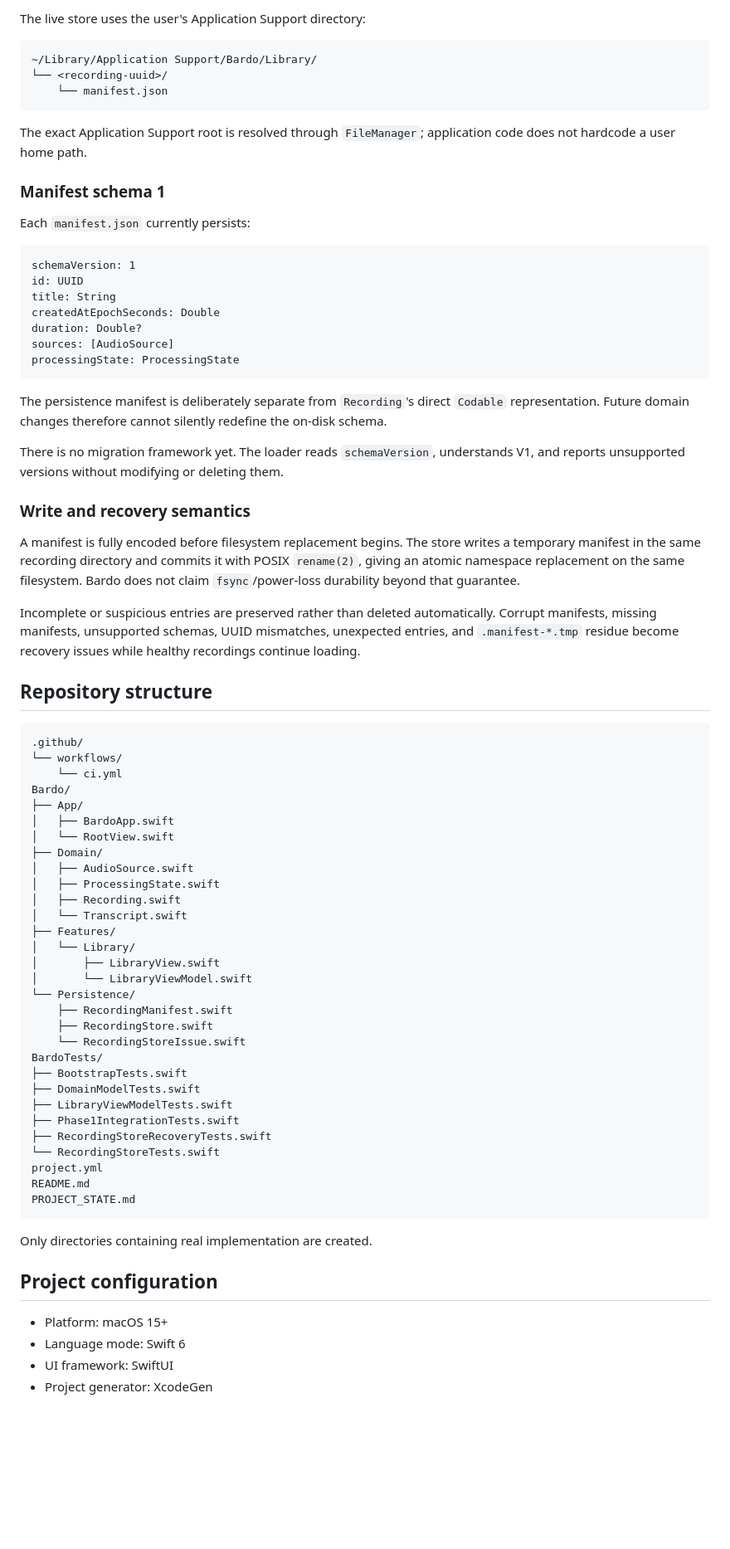
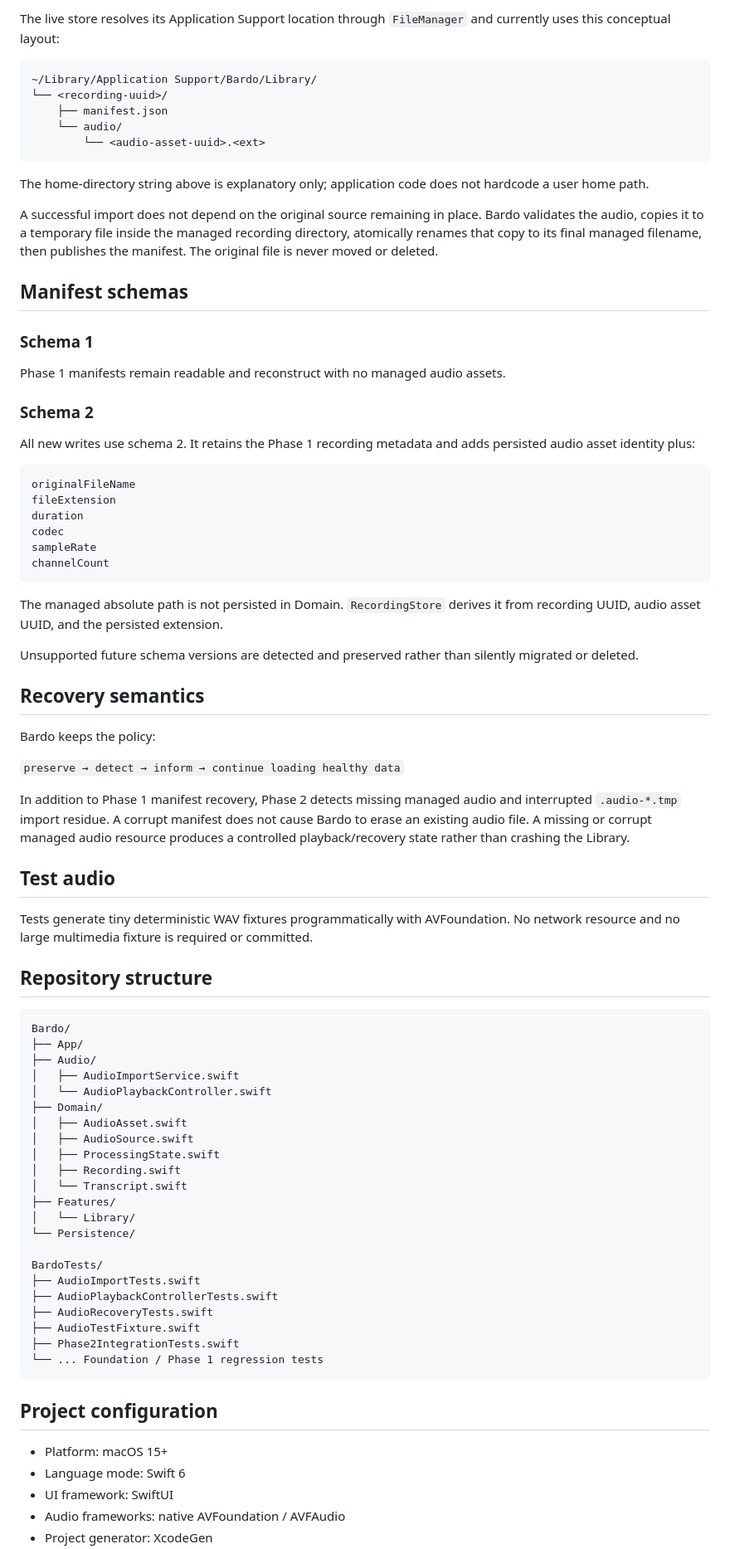
Before and after one commit to maxavend/bardo, a Markdown page: README.md, the part around one of its changes. Shown at 83% size. Rendered like a GitHub page; blank space fills up the shorter version.

Commit message:
Document Phase 2 validation state

````diff
--- a/README.md
+++ b/README.md
@@ -87,78 +61,84 @@ There are no production seed recordings. Until a later phase adds real input, an
 
-The live store uses the user's Application Support directory:
+The live store resolves its Application Support location through `FileManager` and currently uses this conceptual layout:
 
 ```text
 ~/Library/Application Support/Bardo/Library/
 └── <recording-uuid>/
-    └── manifest.json
+    ├── manifest.json
+    └── audio/
+        └── <audio-asset-uuid>.<ext>
 ```
 
-The exact Application Support root is resolved through `FileManager`; application code does not hardcode a user home path.
+The home-directory string above is explanatory only; application code does not hardcode a user home path.
 
-### Manifest schema 1
+A successful import does not depend on the original source remaining in place. Bardo validates the audio, copies it to a temporary file inside the managed recording directory, atomically renames that copy to its final managed filename, then publishes the manifest. The original file is never moved or deleted.
 
-Each `manifest.json` currently persists:
+## Manifest schemas
+
+### Schema 1
+
+Phase 1 manifests remain readable and reconstruct with no managed audio assets.
+
+### Schema 2
+
+All new writes use schema 2. It retains the Phase 1 recording metadata and adds persisted audio asset identity plus:
 
 ```text
-schemaVersion: 1
-id: UUID
-title: String
-createdAtEpochSeconds: Double
-duration: Double?
-sources: [AudioSource]
-processingState: ProcessingState
+originalFileName
+fileExtension
+duration
+codec
+sampleRate
+channelCount
 ```
 
-The persistence manifest is deliberately separate from `Recording`'s direct `Codable` representation. Future domain changes therefore cannot silently redefine the on-disk schema.
+The managed absolute path is not persisted in Domain. `RecordingStore` derives it from recording UUID, audio asset UUID, and the persisted extension.
 
-There is no migration framework yet. The loader reads `schemaVersion`, understands V1, and reports unsupported versions without modifying or deleting them.
+Unsupported future schema versions are detected and preserved rather than silently migrated or deleted.
 
-### Write and recovery semantics
+## Recovery semantics
 
-A manifest is fully encoded before filesystem replacement begins. The store writes a temporary manifest in the same recording directory and commits it with POSIX `rename(2)`, giving an atomic namespace replacement on the same filesystem. Bardo does not claim `fsync`/power-loss durability beyond that guarantee.
+Bardo keeps the policy:
 
-Incomplete or suspicious entries are preserved rather than deleted automatically. Corrupt manifests, missing manifests, unsupported schemas, UUID mismatches, unexpected entries, and `.manifest-*.tmp` residue become recovery issues while healthy recordings continue loading.
+`preserve → detect → inform → continue loading healthy data`
+
+In addition to Phase 1 manifest recovery, Phase 2 detects missing managed audio and interrupted `.audio-*.tmp` import residue. A corrupt manifest does not cause Bardo to erase an existing audio file. A missing or corrupt managed audio resource produces a controlled playback/recovery state rather than crashing the Library.
+
+## Test audio
+
+Tests generate tiny deterministic WAV fixtures programmatically with AVFoundation. No network resource and no large multimedia fixture is required or committed.
 
 ## Repository structure
 
 ```text
-.github/
-└── workflows/
-    └── ci.yml
 Bardo/
 ├── App/
-│   ├── BardoApp.swift
-│   └── RootView.swift
+├── Audio/
+│   ├── AudioImportService.swift
+│   └── AudioPlaybackController.swift
 ├── Domain/
+│   ├── AudioAsset.swift
 │   ├── AudioSource.swift
 │   ├── ProcessingState.swift
 │   ├── Recording.swift
 │   └── Transcript.swift
 ├── Features/
 │   └── Library/
-│       ├── LibraryView.swift
-│       └── LibraryViewModel.swift
 └── Persistence/
-    ├── RecordingManifest.swift
-    ├── RecordingStore.swift
-    └── RecordingStoreIssue.swift
+
 BardoTests/
-├── BootstrapTests.swift
-├── DomainModelTests.swift
-├── LibraryViewModelTests.swift
-├── Phase1IntegrationTests.swift
-├── RecordingStoreRecoveryTests.swift
-└── RecordingStoreTests.swift
-project.yml
-README.md
-PROJECT_STATE.md
+├── AudioImportTests.swift
+├── AudioPlaybackControllerTests.swift
+├── AudioRecoveryTests.swift
+├── AudioTestFixture.swift
+├── Phase2IntegrationTests.swift
+└── ... Foundation / Phase 1 regression tests
 ```
-
-Only directories containing real implementation are created.
 
 ## Project configuration
 
 - Platform: macOS 15+
 - Language mode: Swift 6
 - UI framework: SwiftUI
+- Audio frameworks: native AVFoundation / AVFAudio
 - Project generator: XcodeGen
````
Also changed, not shown: other parts of README.md (+18 -45 lines), PROJECT_STATE.md (+103 -146 lines).
